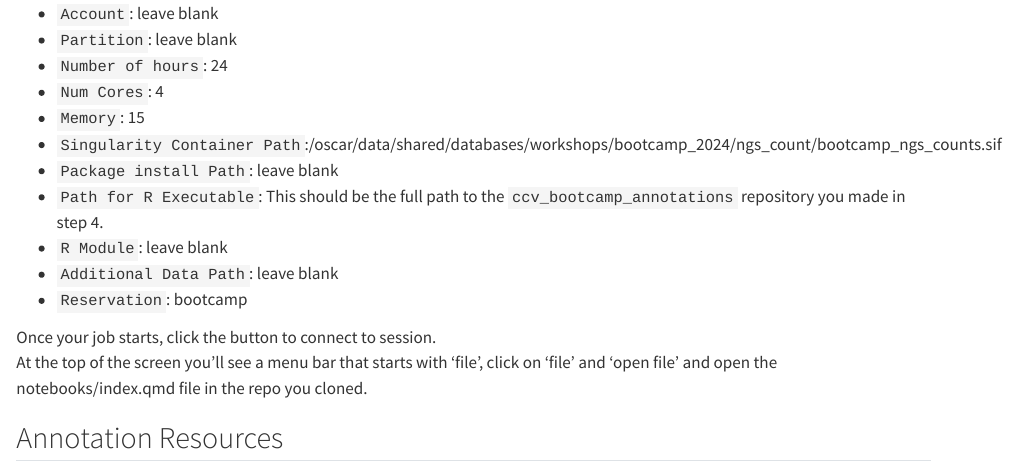
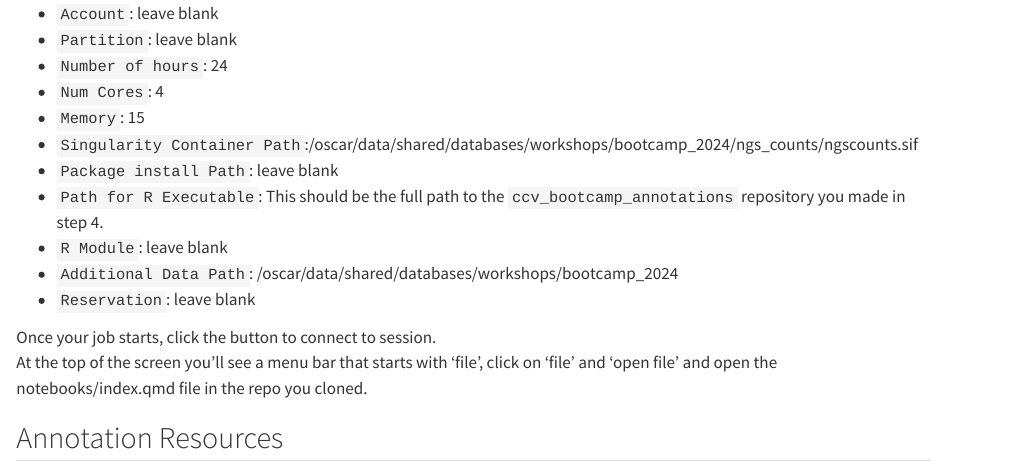
Before and after one commit to compbiocore/ccv_bootcamp_annotations, a Quarto document (notebooks/index.qmd): the page in a window 1100 px wide, from 270 px down. Rendered offline with R 4.5, knitr and Pandoc in place of Quarto, with nearby package versions; some code elsewhere in the file could not run offline; long lines of code are wrapped.

Commit message:
Update index.qmd

```diff
--- a/notebooks/index.qmd
+++ b/notebooks/index.qmd
@@ -12,12 +12,12 @@ Fill in the fields as follows:
 -   `Number of hours`: 24\
 -   `Num Cores`: 4\
 -   `Memory`: 15\
--   `Singularity Container Path`:/oscar/data/shared/databases/workshops/bootcamp_2024/ngs_count/bootcamp_ngs_counts.sif\
+-   `Singularity Container Path`:/oscar/data/shared/databases/workshops/bootcamp_2024/ngs_counts/ngscounts.sif\
 -   `Package install Path`: leave blank\
 -   `Path for R Executable`: This should be the full path to the `ccv_bootcamp_annotations` repository you made in step 4.\
 -   `R Module`: leave blank\
--   `Additional Data Path`: leave blank
--   `Reservation`: bootcamp\
+-   `Additional Data Path`: /oscar/data/shared/databases/workshops/bootcamp_2024
+-   `Reservation`: leave blank\
 
 Once your job starts, click the button to connect to session.\
 At the top of the screen you'll see a menu bar that starts with 'file', click on 'file' and 'open file' and open the notebooks/index.qmd file in the repo you cloned.\
```
